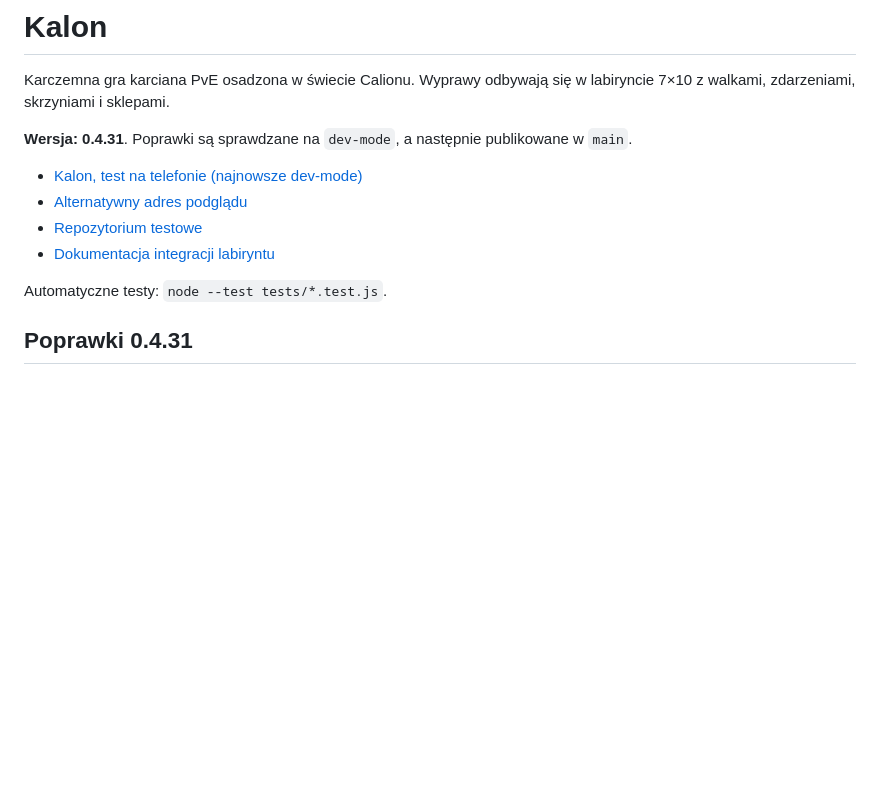
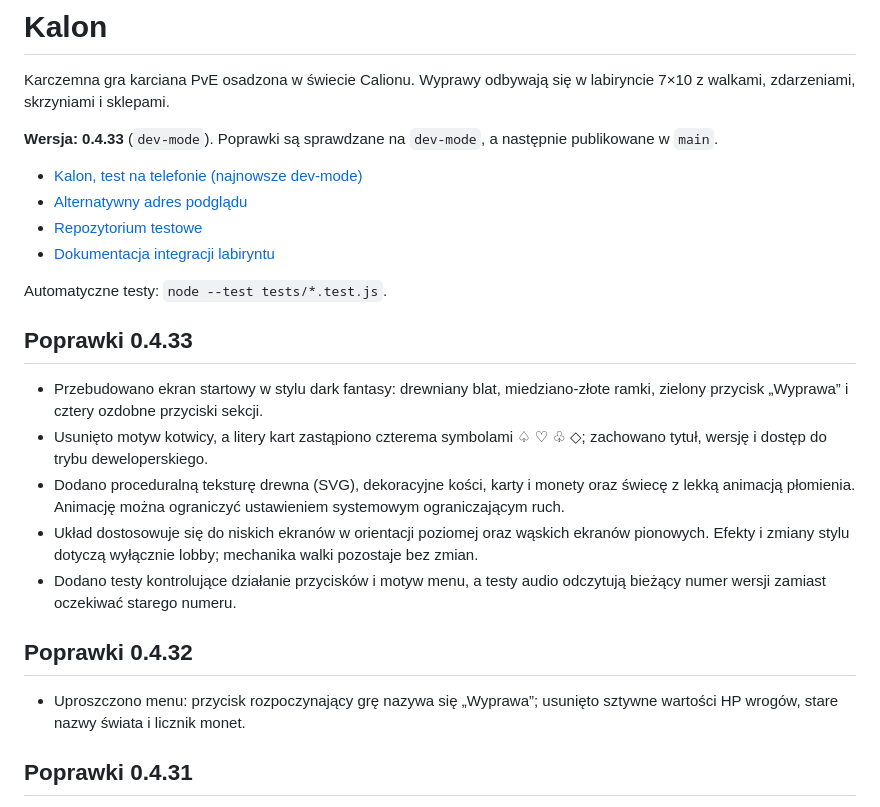
Before and after one commit to The-RozU/Karcianka, a Markdown page: README.md, the part around the change. Rendered like a GitHub page; blank space fills up the shorter version.

Commit message:
docs: describe 0.4.33 fantasy lobby release and align version

```diff
--- a/README.md
+++ b/README.md
@@ -2,7 +2,7 @@
 
 Karczemna gra karciana PvE osadzona w świecie Calionu. Wyprawy odbywają się w labiryncie 7×10 z walkami, zdarzeniami, skrzyniami i sklepami.
 
-**Wersja: 0.4.31**. Poprawki są sprawdzane na `dev-mode`, a następnie publikowane w `main`.
+**Wersja: 0.4.33** (`dev-mode`). Poprawki są sprawdzane na `dev-mode`, a następnie publikowane w `main`.
 
 - [Kalon, test na telefonie (najnowsze dev-mode)](https://the-rozu.github.io/Karcianka-test/)
 - [Alternatywny adres podglądu](https://the-rozu.github.io/Karcianka-test/dev/)
@@ -10,6 +10,18 @@ Karczemna gra karciana PvE osadzona w świecie Calionu. Wyprawy odbywają się w
 - [Dokumentacja integracji labiryntu](docs/MAZE_MIGRATION.md)
 
 Automatyczne testy: `node --test tests/*.test.js`.
+
+## Poprawki 0.4.33
+
+- Przebudowano ekran startowy w stylu dark fantasy: drewniany blat, miedziano-złote ramki, zielony przycisk „Wyprawa” i cztery ozdobne przyciski sekcji.
+- Usunięto motyw kotwicy, a litery kart zastąpiono czterema symbolami ♤ ♡ ♧ ◇; zachowano tytuł, wersję i dostęp do trybu deweloperskiego.
+- Dodano proceduralną teksturę drewna (SVG), dekoracyjne kości, karty i monety oraz świecę z lekką animacją płomienia. Animację można ograniczyć ustawieniem systemowym ograniczającym ruch.
+- Układ dostosowuje się do niskich ekranów w orientacji poziomej oraz wąskich ekranów pionowych. Efekty i zmiany stylu dotyczą wyłącznie lobby; mechanika walki pozostaje bez zmian.
+- Dodano testy kontrolujące działanie przycisków i motyw menu, a testy audio odczytują bieżący numer wersji zamiast oczekiwać starego numeru.
+
+## Poprawki 0.4.32
+
+- Uproszczono menu: przycisk rozpoczynający grę nazywa się „Wyprawa”; usunięto sztywne wartości HP wrogów, stare nazwy świata i licznik monet.
 
 ## Poprawki 0.4.31
 
```
